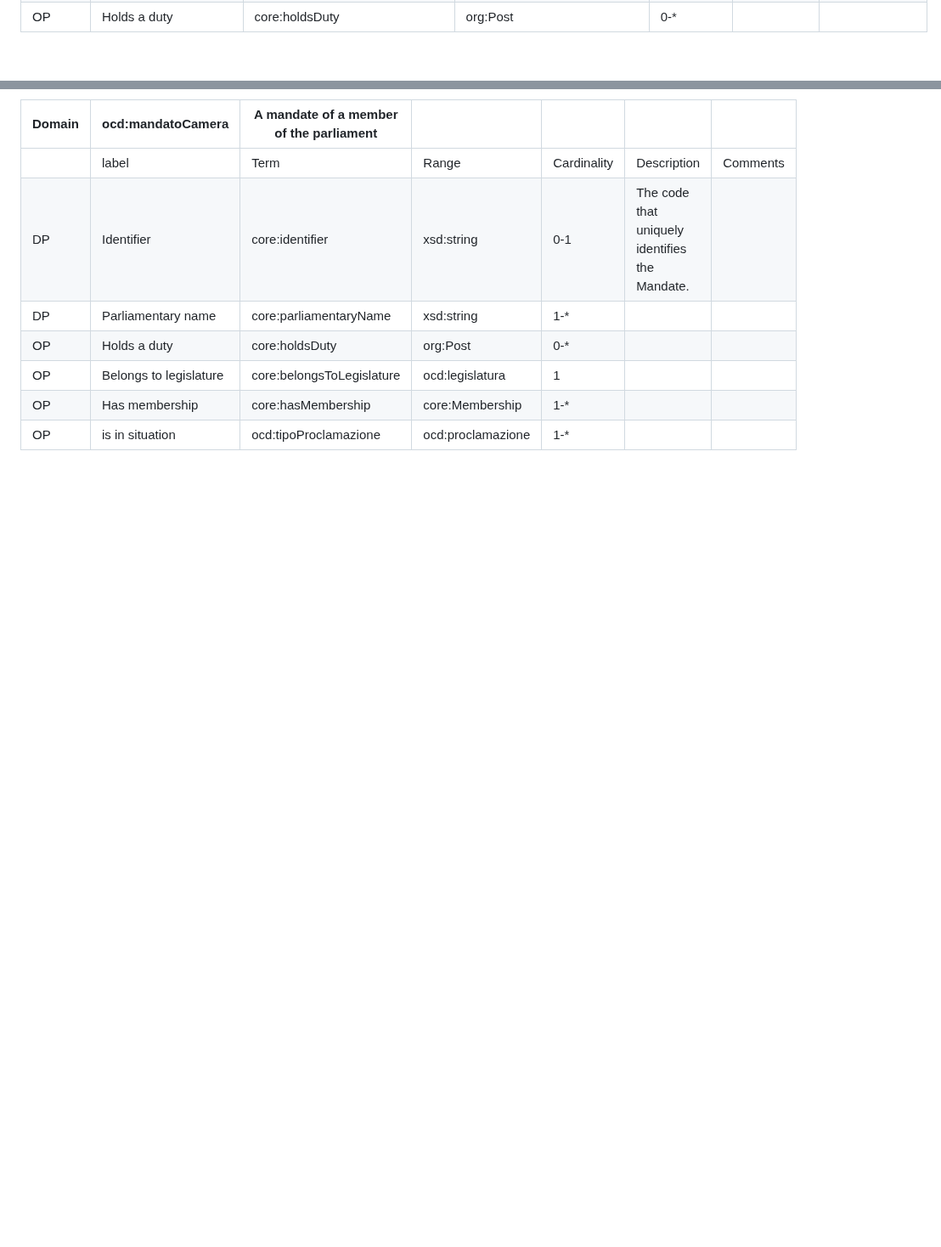
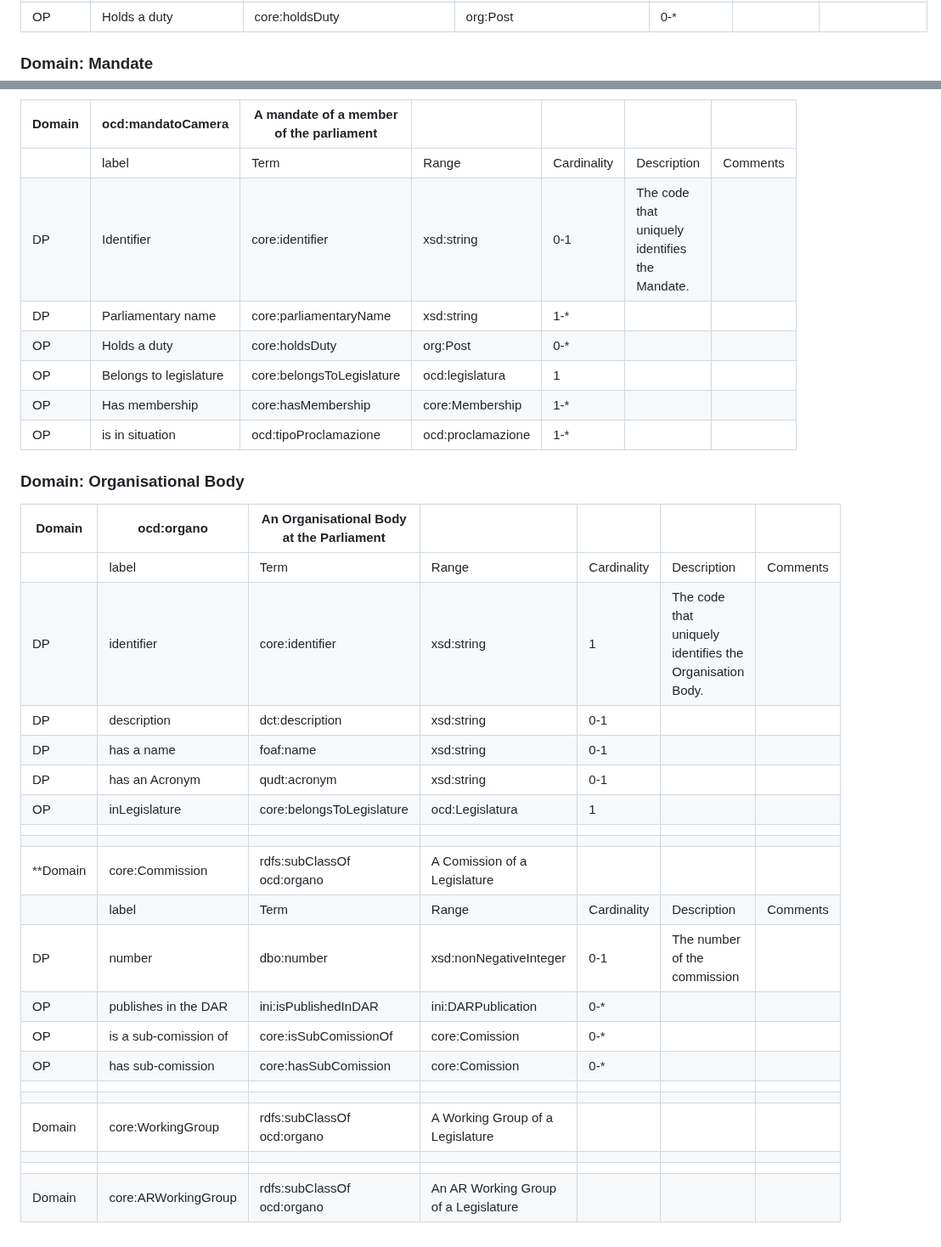
Before and after one commit to politrackpt/ontologies, a Markdown page: OpenDataGOV-AP/readme.md, 2 parts joined by grey strips. Shown at 85% size. GitHub-like rendering; blank space fills up the shorter version.

```diff
--- a/OpenDataGOV-AP/readme.md
+++ b/OpenDataGOV-AP/readme.md
@@ -71,7 +71,7 @@ This file presents the OpenDataGOV -AP, a Linked Data Application Profile [1] -
 | DP     | country                       | dbo:country                               | dbo:Country                        | 0-1         |             |                                                                                        |
 | DP     | duty                          | core:duty                                 | xsd:string                         | 0-*         |             | It is preferred to use core:holdsDuty and org:Post when a controlled vocabulary exists |
 | OP     | Holds a duty                  | core:holdsDuty                            | org:Post                           | 0-*         |             |                                                                                        |
-
+### Domain: Mandate
 
 | **Domain** | **ocd:mandatoCamera**  | **A mandate of a member of the parliament** |               |         |                                            |      |
 |------------|------------------------|---------------------------------------------|-------------------|-------------|------------------------------------------------|----------|
@@ -82,3 +82,27 @@ This file presents the OpenDataGOV -AP, a Linked Data Application Profile [1] -
 | OP         | Belongs to legislature | core:belongsToLegislature                   | ocd:legislatura   | 1           |                                                |          |
 | OP         | Has membership         | core:hasMembership                          | core:Membership   | 1-*         |                                                |          |
 | OP         | is in situation        | ocd:tipoProclamazione                       | ocd:proclamazione | 1-*         |                                                |          |
+
+### Domain: Organisational Body
+| **Domain** | **ocd:organo**        | **An Organisational Body at the Parliament** |                                  |         |                                                      |      |
+|------------|-----------------------|----------------------------------------------|--------------------------------------|-------------|----------------------------------------------------------|----------|
+|            | label                 | Term                                         | Range                                | Cardinality | Description                                              | Comments |
+| DP         | identifier            | core:identifier                              | xsd:string                           | 1           | The code that uniquely identifies the Organisation Body. |          |
+| DP         | description           | dct:description                              | xsd:string                           | 0-1         |                                                          |          |
+| DP         | has a name            | foaf:name                                    | xsd:string                           | 0-1         |                                                          |          |
+| DP         | has an Acronym        | qudt:acronym                                 | xsd:string                           | 0-1         |                                                          |          |
+| OP         | inLegislature         | core:belongsToLegislature                    | ocd:Legislatura                      | 1           |                                                          |          |
+|            |                       |                                              |                                      |             |                                                          |          |
+|            |                       |                                              |                                      |             |                                                          |          |
+| **Domain     | core:Commission       | rdfs:subClassOf ocd:organo                   | A Comission of a Legislature         |             |                                                          |          |
+|            | label                 | Term                                         | Range                                | Cardinality | Description                                              | Comments |
+| DP         | number                | dbo:number                                   | xsd:nonNegativeInteger               | 0-1         | The number of the commission                             |          |
+| OP         | publishes in the DAR  | ini:isPublishedInDAR                         | ini:DARPublication                   | 0-*         |                                                          |          |
+| OP         | is a sub-comission of | core:isSubComissionOf                        | core:Comission                       | 0-*         |                                                          |          |
+| OP         | has sub-comission     | core:hasSubComission                         | core:Comission                       | 0-*         |                                                          |          |
+|            |                       |                                              |                                      |             |                                                          |          |
+|            |                       |                                              |                                      |             |                                                          |          |
+| Domain     | core:WorkingGroup     | rdfs:subClassOf ocd:organo                   | A Working Group of a Legislature     |             |                                                          |          |
+|            |                       |                                              |                                      |             |                                                          |          |
+|            |                       |                                              |                                      |             |                                                          |          |
+| Domain     | core:ARWorkingGroup   | rdfs:subClassOf ocd:organo                   | An AR Working Group of a Legislature |             |                                                          |          |
```
